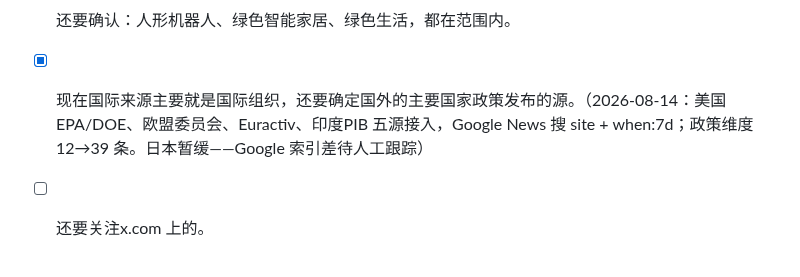
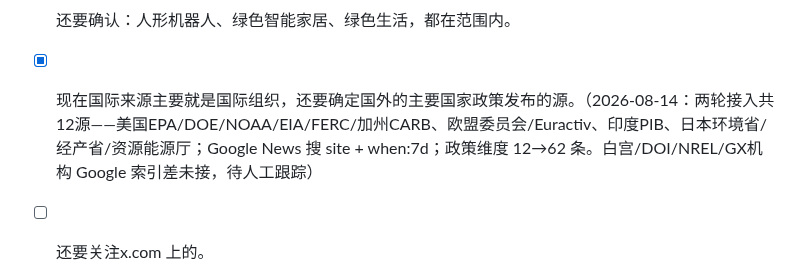
Before and after one commit to captainold/green-hot-news, a Markdown page: docs/todo.md, the part around the change. GitHub-like rendering.

Commit message:
docs: todo 记录美国/日本扩展官方源（38源）

```diff
--- a/docs/todo.md
+++ b/docs/todo.md
@@ -42,7 +42,7 @@
 - [ ] 当日高分浓缩版，供我转发到群里和朋友圈，还有自媒体。
 
 - [ ] 还要确认：人形机器人、绿色智能家居、绿色生活，都在范围内。
-- [x] 现在国际来源主要就是国际组织，还要确定国外的主要国家政策发布的源。（2026-08-14：美国EPA/DOE、欧盟委员会、Euractiv、印度PIB 五源接入，Google News 搜 site + when:7d；政策维度 12→39 条。日本暂缓——Google 索引差待人工跟踪）
+- [x] 现在国际来源主要就是国际组织，还要确定国外的主要国家政策发布的源。（2026-08-14：两轮接入共12源——美国EPA/DOE/NOAA/EIA/FERC/加州CARB、欧盟委员会/Euractiv、印度PIB、日本环境省/经产省/资源能源厅；Google News 搜 site + when:7d；政策维度 12→62 条。白宫/DOI/NREL/GX机构 Google 索引差未接，待人工跟踪）
 - [ ] 还要关注x.com 上的。
 
 
```
